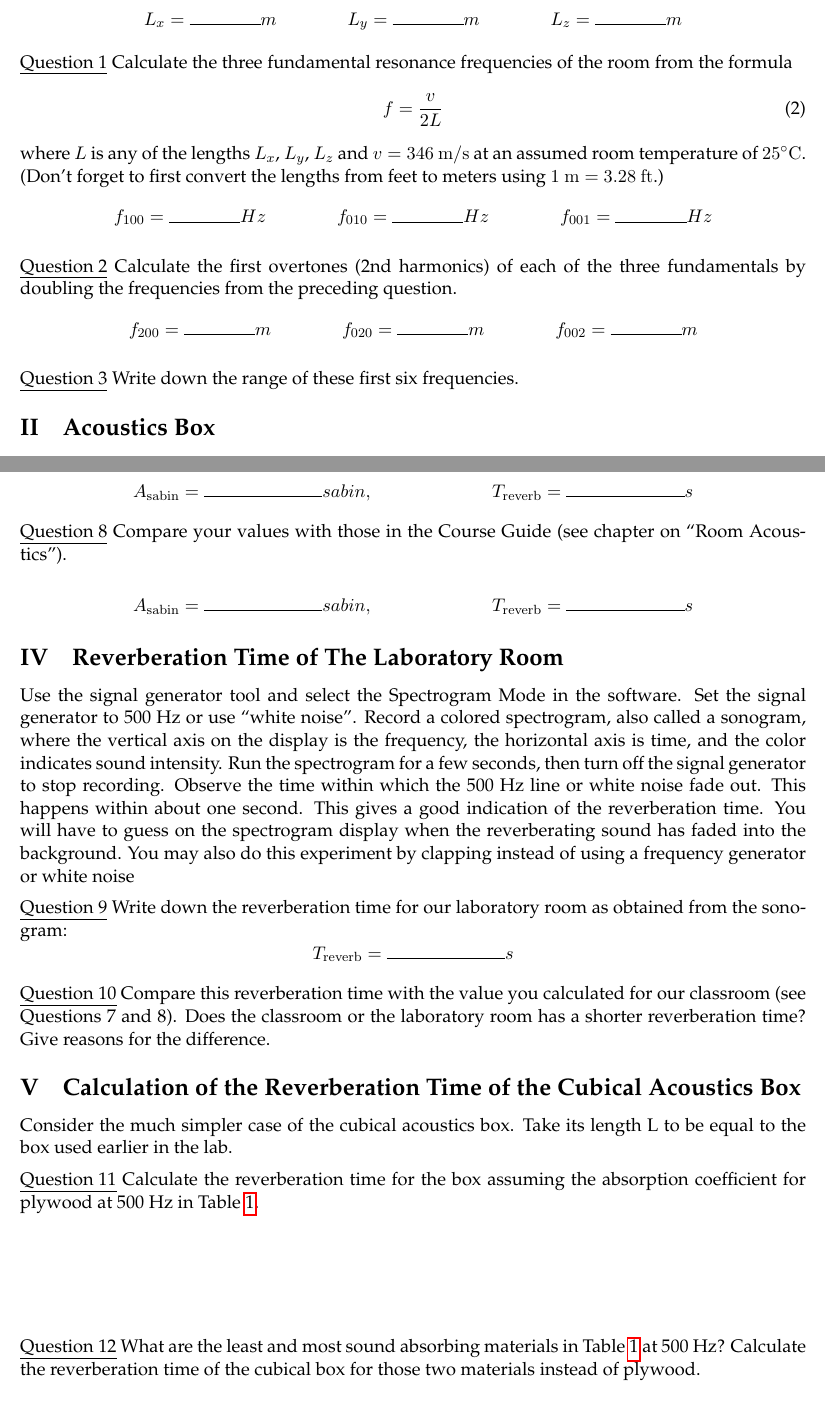
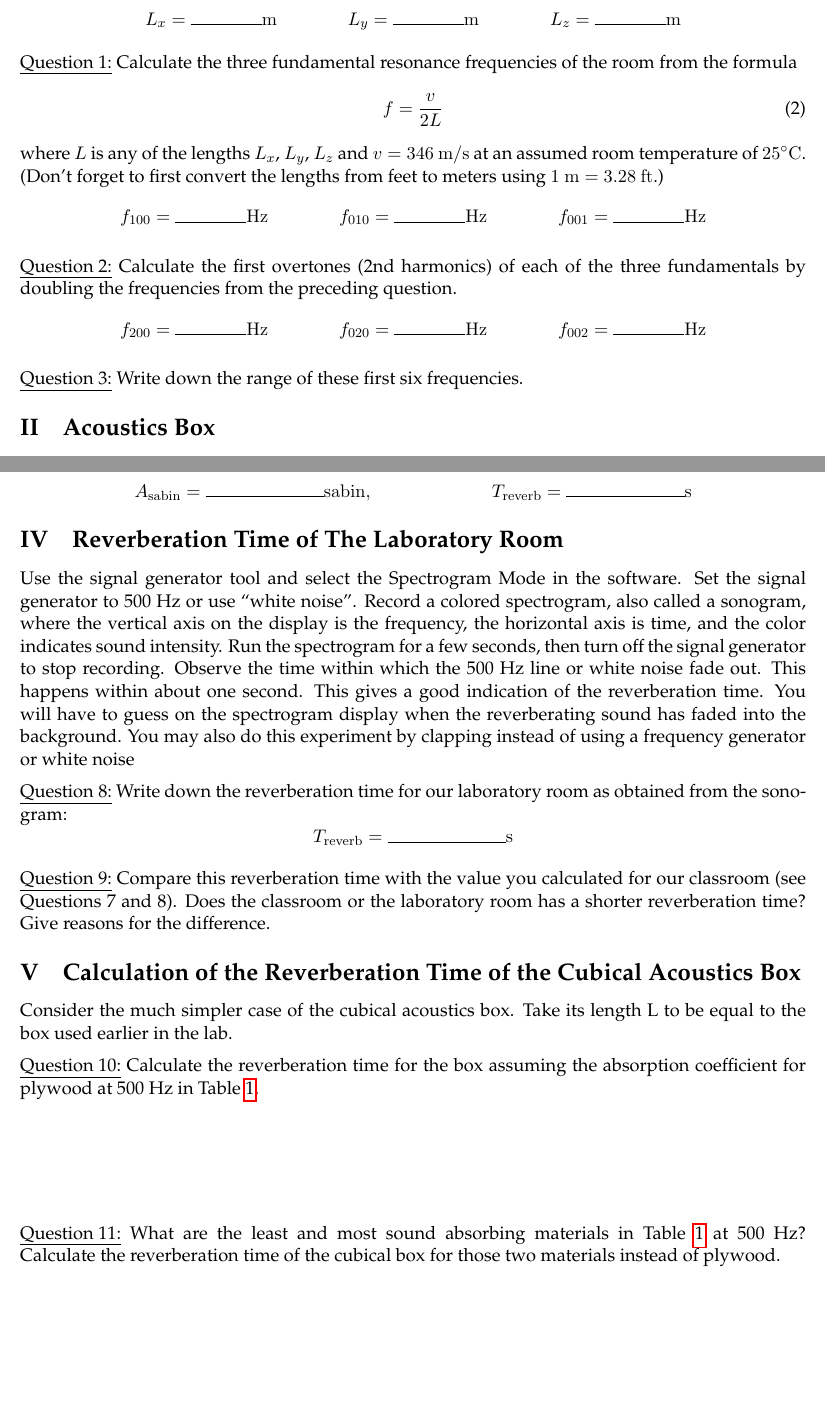
Before and after one commit to josephromano/josephromano.github.io, a LaTeX document (PHYS1406/labs/F2022/modified_labs/lab8.tex): two parts of pages 2 and 5 of 6 before the commit and two parts of pages 2 and 5 of 5 after it, joined at a grey line, cut so that both start at the same text, the shorter picture padded with empty space. Compiled offline with pdfLaTeX.

Commit message:
cleaned up

```diff
--- a/PHYS1406/labs/F2022/modified_labs/lab8.tex
+++ b/PHYS1406/labs/F2022/modified_labs/lab8.tex
@@ -94,9 +94,11 @@ simplification that the room is box-like and calculate the lowest
 resonances.
 
 Measure the length x, width y, and average height z of the music laboratory. \\ \\
-\[L_x = \rule{1.5cm}{0.15mm}m  \rule{1.5cm}{0.0mm}  L_y = \rule{1.5cm}{0.15mm}m \rule{1.5cm}{0.0mm}  L_z = \rule{1.5cm}{0.15mm}m\]
+\[L_x = \rule{1.5cm}{0.15mm}{\rm m}  \rule{1.5cm}{0.0mm}
+L_y = \rule{1.5cm}{0.15mm}{\rm m} \rule{1.5cm}{0.0mm}
+L_z = \rule{1.5cm}{0.15mm}{\rm m}\]
 
-\underline{Question 1}  Calculate the three fundamental resonance frequencies of the room
+\underline{Question 1:}  Calculate the three fundamental resonance frequencies of the room
 from the formula
 %
 \be
@@ -107,14 +109,17 @@ where $L$ is any of the lengths $L_x$, $L_y$, $L_z$ and $v = 346~{\rm
 m/s}$ at an assumed room temperature of $25{}^\circ{\rm C}$.
 (Don't forget to first convert the lengths from feet to meters using
 $1~{\rm m}= 3.28~{\rm ft}$.)
-\[f_{100} = \rule{1.5cm}{0.15mm}Hz  \rule{1.5cm}{0.0mm}  f_{010} = \rule{1.5cm}{0.15mm}Hz \rule{1.5cm}{0.0mm}  f_{001} = \rule{1.5cm}{0.15mm}Hz\]
+\[f_{100} = \rule{1.5cm}{0.15mm}{\rm Hz}  \rule{1.5cm}{0.0mm}
+f_{010} = \rule{1.5cm}{0.15mm}{\rm Hz} \rule{1.5cm}{0.0mm}
+f_{001} = \rule{1.5cm}{0.15mm}{\rm Hz}\]
 
+\underline{Question 2:}  Calculate the first overtones (2nd harmonics) of each of the three
+fundamentals by doubling the frequencies from the preceding question.
+\[f_{200} = \rule{1.5cm}{0.15mm}{\rm Hz}  \rule{1.5cm}{0.0mm}
+f_{020} = \rule{1.5cm}{0.15mm}{\rm Hz} \rule{1.5cm}{0.0mm}
+f_{002} = \rule{1.5cm}{0.15mm}{\rm Hz}\]
 
-\underline{Question 2}  Calculate the first overtones (2nd harmonics) of each of the three
-fundamentals by doubling the frequencies from the preceding question.
-\[f_{200} = \rule{1.5cm}{0.15mm}m  \rule{1.5cm}{0.0mm}  f_{020} = \rule{1.5cm}{0.15mm}m \rule{1.5cm}{0.0mm}  f_{002} = \rule{1.5cm}{0.15mm}m\]
-
-\underline{Question 3}  Write down the range of these first six frequencies.
+\underline{Question 3:}  Write down the range of these first six frequencies.
 
 \subsection{Acoustics Box}
 
@@ -265,12 +268,8 @@ obtain the reverberation time.
 \\
 \\
 \\
-\[A_{\rm sabin} = \rule{2.5cm}{0.15mm}sabin, \rule{2.5cm}{0.0mm} T_{\rm reverb} = \rule{2.5cm}{0.15mm}s\]
-
-\underline{Question 8} Compare your values with those in the Course Guide (see chapter
-on ``Room Acoustics”).
-
-\[A_{\rm sabin} = \rule{2.5cm}{0.15mm}sabin, \rule{2.5cm}{0.0mm} T_{\rm reverb} = \rule{2.5cm}{0.15mm}s\]
+\[A_{\rm sabin} = \rule{2.5cm}{0.15mm}{\rm sabin}, \rule{2.5cm}{0.0mm}
+T_{\rm reverb} = \rule{2.5cm}{0.15mm}{\rm s}\]
 
 \subsection{Reverberation Time of The Laboratory Room}
 
@@ -284,10 +283,10 @@ time. You will have to guess on the spectrogram display when the reverberating s
 into the background. You may also do this experiment by clapping instead of using a frequency
 generator or white noise
 
-\underline{Question 9} Write down the reverberation time for our laboratory room as obtained from the sonogram:
-\[T_{\rm reverb} = \rule{2.5cm}{0.15mm}s\]
+\underline{Question 8:} Write down the reverberation time for our laboratory room as obtained from the sonogram:
+\[T_{\rm reverb} = \rule{2.5cm}{0.15mm}{\rm s}\]
 
-\underline{Question 10} Compare this reverberation time with the value you calculated for our classroom (see
+\underline{Question 9:} Compare this reverberation time with the value you calculated for our classroom (see
 Questions 7 and 8). Does the classroom or the laboratory room has a shorter reverberation time?
 Give reasons for the difference.
 
@@ -300,7 +299,7 @@ Consider the much simpler case of the cubical acoustics box.
 Take its length L to be equal to the box used earlier in the lab.
 
 
-\underline{Question 11} Calculate the reverberation time for the box
+\underline{Question 10:} Calculate the reverberation time for the box
 assuming the absorption coefficient for plywood at 500~Hz
 in Table~\ref{t:1}.
 \\
@@ -309,7 +308,7 @@ in Table~\ref{t:1}.
 \\
 \\
 
-\underline{Question 12} What are the least and most sound absorbing materials in
+\underline{Question 11:} What are the least and most sound absorbing materials in
 Table~\ref{t:1} at 500~Hz?
 Calculate the reverberation time of the cubical box for
 those two materials instead of plywood.
```
Also changed, not shown: PHYS1406/labs/F2022/modified_labs/lab8.pdf, PHYS1406/labs/F2022/modified_labs/lab8.tex (16 more changed lines).
